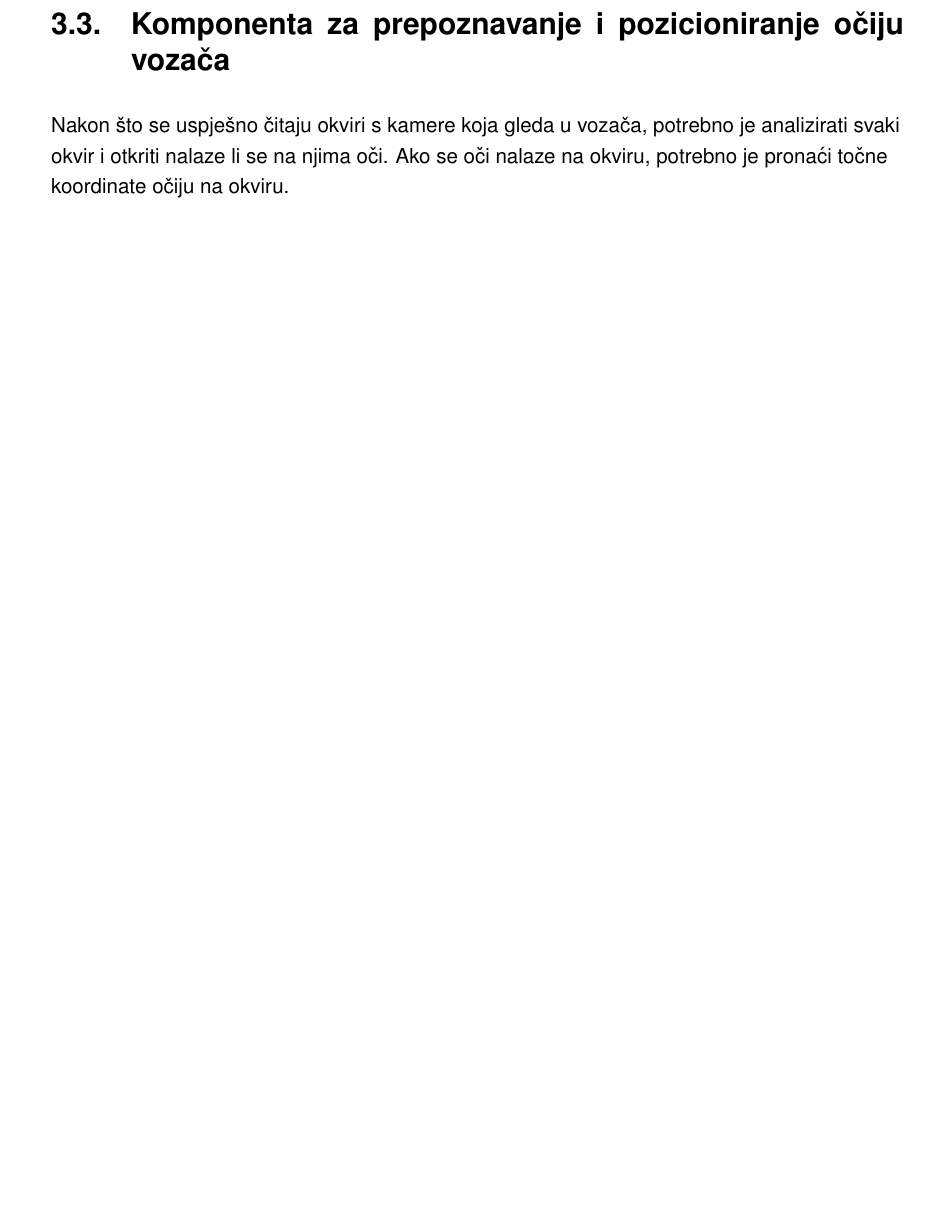
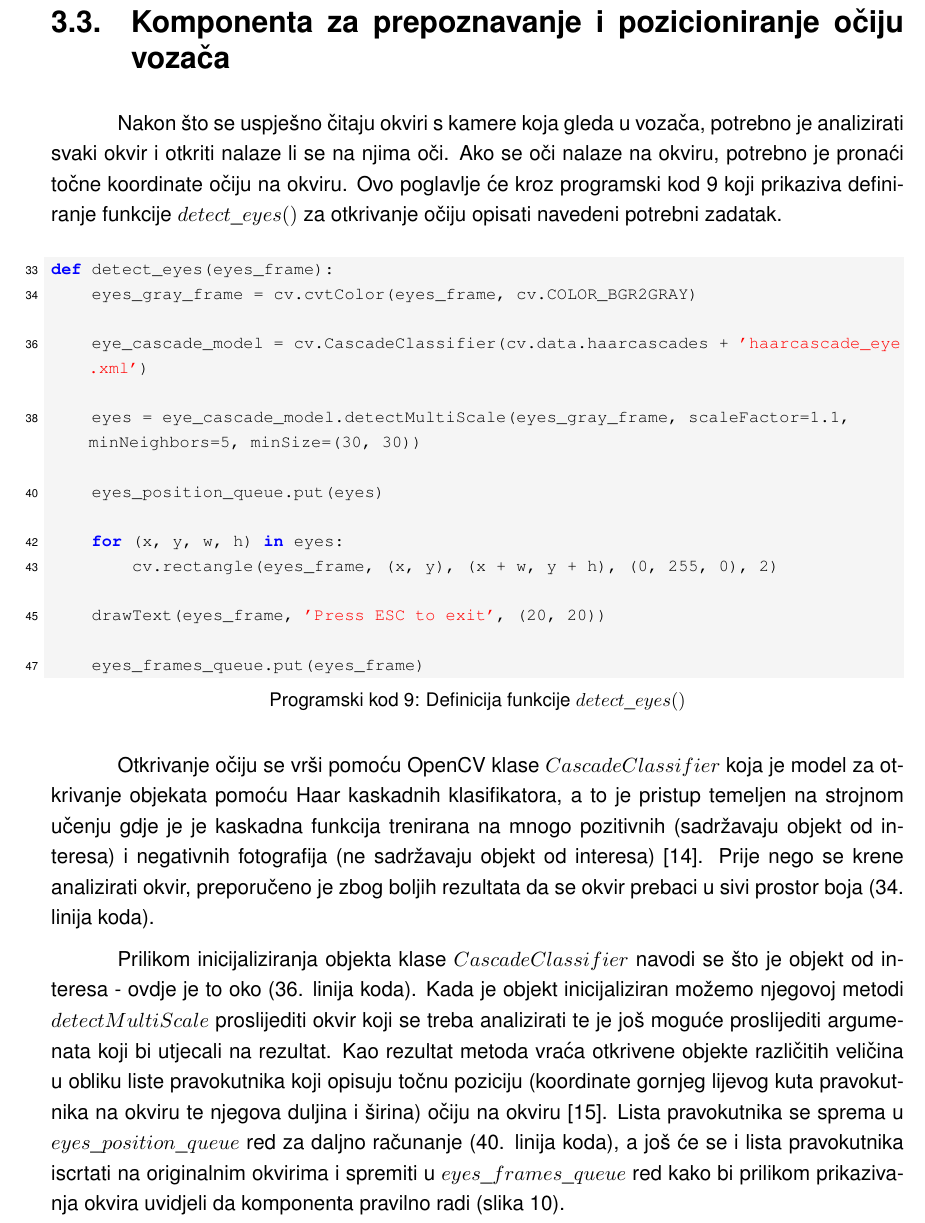
Before and after one commit to StjepanPetrovic/Prilagodljiv-sustav-za-smanjenje-svjetlosnog-zasljepljivanja-vozaca, a LaTeX thesis (latex-dokumentacija/main.tex): part of page 20 of 27 before the commit and part of page 22 of 29 after it, cut so that both start at the same text, the shorter picture padded with empty space. Compiled offline with pdfLaTeX.

Commit message:
Napisano poglavlje za otkrivanje ociju

```diff
--- a/latex-dokumentacija/main.tex
+++ b/latex-dokumentacija/main.tex
@@ -359,7 +362,29 @@ Sada je potrebno proći kroz svaku pronađenu konturu kako bi ju dodali u $light
     \label{fig:sustav2}
 \end{figure}
 
+\pagebreak
 \section{Komponenta za prepoznavanje i pozicioniranje očiju vozača}
 
-Nakon što se uspješno čitaju okviri s kamere koja gleda u vozača, potrebno je analizirati svaki okvir i otkriti nalaze li se na njima oči. Ako se oči nalaze na okviru, potrebno je pronaći točne koordinate očiju na okviru.
+Nakon što se uspješno čitaju okviri s kamere koja gleda u vozača, potrebno je analizirati svaki okvir i otkriti nalaze li se na njima oči. Ako se oči nalaze na okviru, potrebno je pronaći točne koordinate očiju na okviru. Ovo poglavlje će kroz programski kod \ref{lst:lstlisting_9} koji prikaziva definiranje funkcije $detect\_eyes()$ za otkrivanje očiju opisati navedeni potrebni zadatak.
 
+\begin{lstlisting}[language=Python, label={lst:lstlisting_9}, firstnumber=33, style=colored, caption={Definicija funkcije $detect\_eyes()$}]
+def detect_eyes(eyes_frame):
+    eyes_gray_frame = cv.cvtColor(eyes_frame, cv.COLOR_BGR2GRAY)
+
+    eye_cascade_model = cv.CascadeClassifier(cv.data.haarcascades + 'haarcascade_eye.xml')
+
+    eyes = eye_cascade_model.detectMultiScale(eyes_gray_frame, scaleFactor=1.1, minNeighbors=5, minSize=(30, 30))
+
+    eyes_position_queue.put(eyes)
+
+    for (x, y, w, h) in eyes:
+        cv.rectangle(eyes_frame, (x, y), (x + w, y + h), (0, 255, 0), 2)
+
+    drawText(eyes_frame, 'Press ESC to exit', (20, 20))
+
+    eyes_frames_queue.put(eyes_frame)
+\end{lstlisting}
+
+Otkrivanje očiju se vrši pomoću OpenCV klase $CascadeClassifier$ koja je model za otkrivanje objekata pomoću Haar kaskadnih klasifikatora, a to je pristup temeljen na strojnom učenju gdje je je kaskadna funkcija trenirana na mnogo pozitivnih (sadržavaju objekt od interesa) i negativnih fotografija (ne sadržavaju objekt od interesa) \cite{OpenCV5}. Prije nego se krene analizirati okvir, preporučeno je zbog boljih rezultata da se okvir prebaci u sivi prostor boja (34. linija koda).
+
+Prilikom inicijaliziranja objekta klase $CascadeClassifier$ navodi se što je objekt od interesa - ovdje je to oko (36. linija koda). Kada je objekt inicijaliziran možemo njegovoj metodi $detectMultiScale$ proslijediti okvir koji se treba analizirati te je još moguće proslijediti argumenata koji bi utjecali na rezultat. Kao rezultat metoda vraća otkrivene objekte različitih veličina u obliku liste pravokutnika koji opisuju točnu poziciju (koordinate gornjeg lijevog kuta pravokutnika na okviru te njegova duljina i širina) očiju na okviru \cite{OpenCV6}. Lista pravokutnika se sprema u $eyes\_position\_queue$ red za daljno računanje (40. linija koda), a još će se i lista pravokutnika iscrtati na originalnim okvirima i spremiti u $eyes\_frames\_queue$ red kako bi prilikom prikazivanja okvira uvidjeli da komponenta pravilno radi (slika \ref{fig:sustav3}).
@@ -366,2 +397,6 @@ Nakon što se uspješno čitaju okviri s kamere koja gleda u vozača, potrebno j
+    \label{fig:sustav3}
+\end{figure}
+
+\pagebreak
 \section{Komponenta za polarizaciju LCD matrice kao reaktivne komponente}
 
```
Also changed, not shown: latex-dokumentacija/bib_zavrsni_rad.bib (+15 -3 lines), latex-dokumentacija/slike/sustav3.png (added), latex-dokumentacija/main.tex (25 more changed lines).
